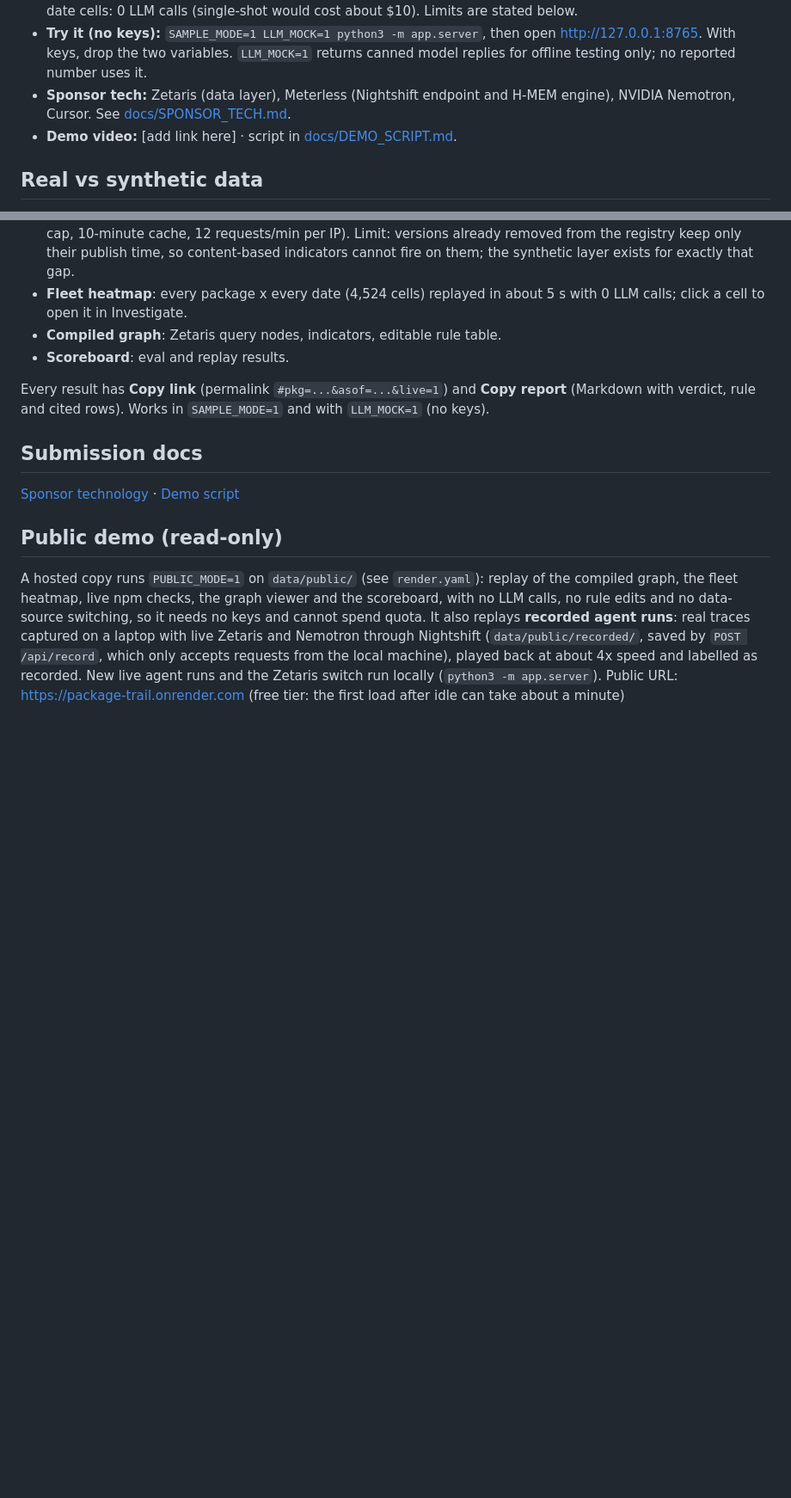
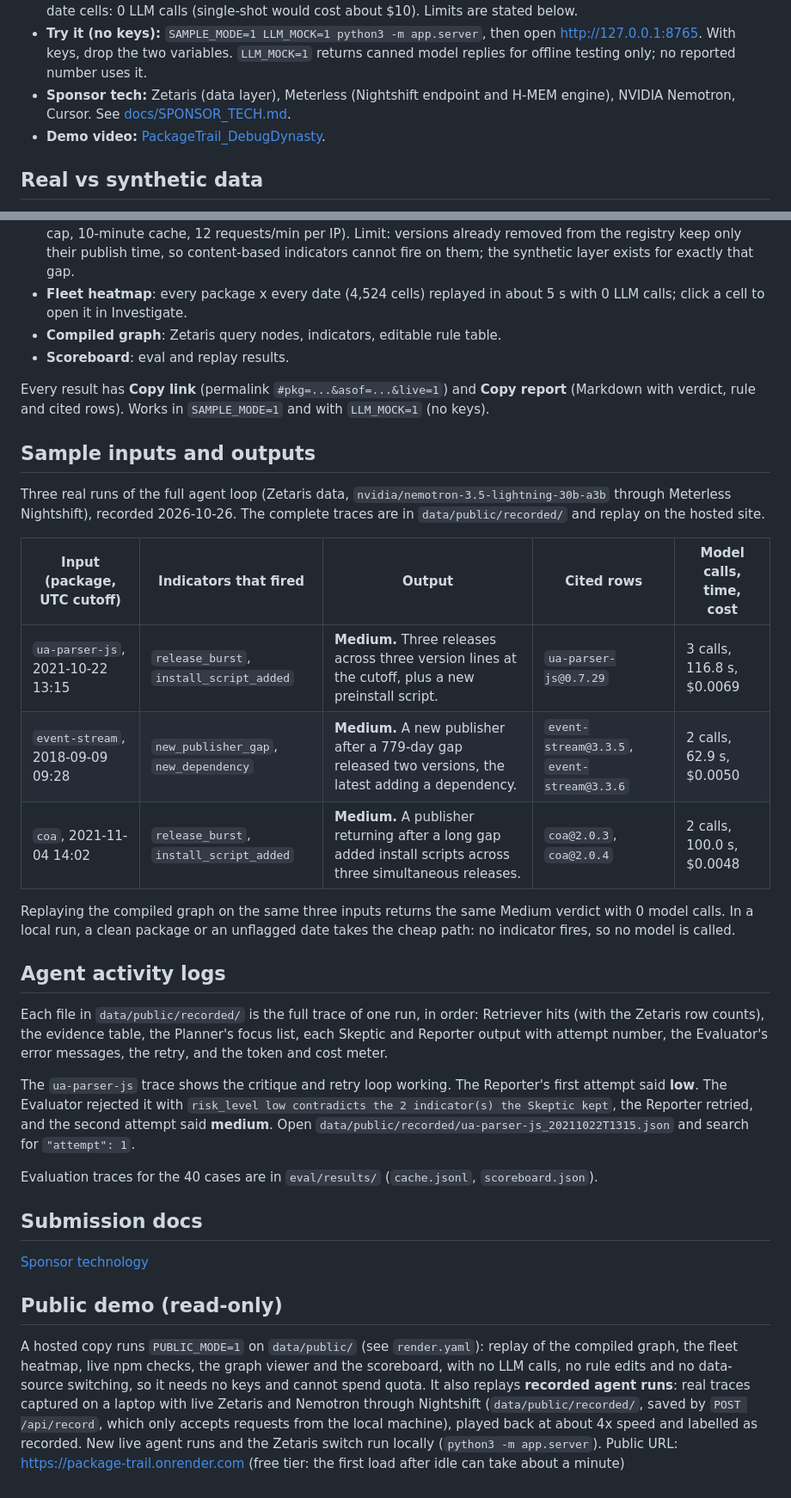
Before and after one commit to swathisahukara/Debug-Dynasty, a Markdown page: README.md, 2 parts joined by grey strips. Shown at 86% size. Drawn GitHub-style; blank space fills up the shorter version.

Commit message:
update sample inputs

```diff
--- a/README.md
+++ b/README.md
@@ -22,7 +22,7 @@ In the UI, the red-dot **Known cases** are real incident cutoffs: they have indi
 - **Result (40 cases: 10 incidents, 30 clean controls):** agent loop 5/10 detected, 1/30 false alarms, 11/11 cited rows real, about $0.0004 per case; single-shot LLM 5/10, 10/30 false alarms. Replay over 4,524 package-date cells: 0 LLM calls (single-shot would cost about $10). Limits are stated below.
 - **Try it (no keys):** `SAMPLE_MODE=1 LLM_MOCK=1 python3 -m app.server`, then open http://127.0.0.1:8765. With keys, drop the two variables. `LLM_MOCK=1` returns canned model replies for offline testing only; no reported number uses it.
 - **Sponsor tech:** Zetaris (data layer), Meterless (Nightshift endpoint and H-MEM engine), NVIDIA Nemotron, Cursor. See [docs/SPONSOR_TECH.md](docs/SPONSOR_TECH.md).
-- **Demo video:** [add link here] · script in [docs/DEMO_SCRIPT.md](docs/DEMO_SCRIPT.md).
+- **Demo video:** [PackageTrail_DebugDynasty](https://drive.google.com/file/d/1SBl0-NXJ0Rmk-KVKP3G1_ZihY-Jg83y9/view?usp=sharing).
 
 ## Real vs synthetic data
 - **Real:** public npm registry metadata (per-version publish times, publishers, maintainers, dependencies, install scripts), fetched by `snapshot/fetch_packuments.py`.
@@ -79,8 +79,28 @@ The v3 Skeptic receives deterministic per-hit facts (for example whether every r
 
 Every result has **Copy link** (permalink `#pkg=...&asof=...&live=1`) and **Copy report** (Markdown with verdict, rule and cited rows). Works in `SAMPLE_MODE=1` and with `LLM_MOCK=1` (no keys).
 
+## Sample inputs and outputs
+
+Three real runs of the full agent loop (Zetaris data, `nvidia/nemotron-3.5-lightning-30b-a3b` through Meterless Nightshift), recorded 2026-10-26. The complete traces are in `data/public/recorded/` and replay on the hosted site.
+
+| Input (package, UTC cutoff) | Indicators that fired | Output | Cited rows | Model calls, time, cost |
+|---|---|---|---|---|
+| `ua-parser-js`, 2021-10-22 13:15 | `release_burst`, `install_script_added` | **Medium.** Three releases across three version lines at the cutoff, plus a new preinstall script. | `ua-parser-js@0.7.29` | 3 calls, 116.8 s, $0.0069 |
+| `event-stream`, 2018-09-09 09:28 | `new_publisher_gap`, `new_dependency` | **Medium.** A new publisher after a 779-day gap released two versions, the latest adding a dependency. | `event-stream@3.3.5`, `event-stream@3.3.6` | 2 calls, 62.9 s, $0.0050 |
+| `coa`, 2021-11-04 14:02 | `release_burst`, `install_script_added` | **Medium.** A publisher returning after a long gap added install scripts across three simultaneous releases. | `coa@2.0.3`, `coa@2.0.4` | 2 calls, 100.0 s, $0.0048 |
+
+Replaying the compiled graph on the same three inputs returns the same Medium verdict with 0 model calls. In a local run, a clean package or an unflagged date takes the cheap path: no indicator fires, so no model is called.
+
+## Agent activity logs
+
+Each file in `data/public/recorded/` is the full trace of one run, in order: Retriever hits (with the Zetaris row counts), the evidence table, the Planner's focus list, each Skeptic and Reporter output with attempt number, the Evaluator's error messages, the retry, and the token and cost meter.
+
+The `ua-parser-js` trace shows the critique and retry loop working. The Reporter's first attempt said **low**. The Evaluator rejected it with `risk_level low contradicts the 2 indicator(s) the Skeptic kept`, the Reporter retried, and the second attempt said **medium**. Open `data/public/recorded/ua-parser-js_20211022T1315.json` and search for `"attempt": 1`.
+
+Evaluation traces for the 40 cases are in `eval/results/` (`cache.jsonl`, `scoreboard.json`).
+
 ## Submission docs
-[Sponsor technology](docs/SPONSOR_TECH.md) · [Demo script](docs/DEMO_SCRIPT.md)
+[Sponsor technology](docs/SPONSOR_TECH.md)
 
 ## Public demo (read-only)
 A hosted copy runs `PUBLIC_MODE=1` on `data/public/` (see `render.yaml`): replay of the compiled graph, the fleet heatmap, live npm checks, the graph viewer and the scoreboard, with no LLM calls, no rule edits and no data-source switching, so it needs no keys and cannot spend quota. It also replays **recorded agent runs**: real traces captured on a laptop with live Zetaris and Nemotron through Nightshift (`data/public/recorded/`, saved by `POST /api/record`, which only accepts requests from the local machine), played back at about 4x speed and labelled as recorded. New live agent runs and the Zetaris switch run locally (`python3 -m app.server`). Public URL: https://package-trail.onrender.com (free tier: the first load after idle can take about a minute)
```
Also changed, not shown: other parts of README.md (+1 -1 lines).
